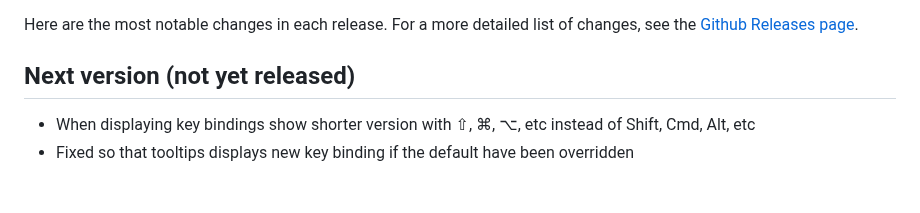
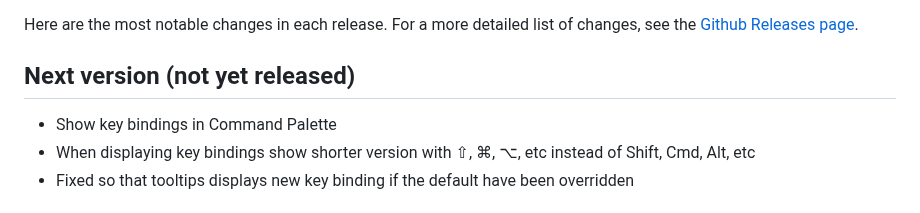
Before and after one commit to heyman/heynote, a Markdown page: docs/changelog.md, the part around the change. Rendered like a GitHub page.

Commit message:
Update changelog

```diff
--- a/docs/changelog.md
+++ b/docs/changelog.md
@@ -4,6 +4,7 @@ Here are the most notable changes in each release. For a more detailed list of c
 
 ## Next version (not yet released)
 
+- Show key bindings in Command Palette
 - When displaying key bindings show shorter version with ⇧, ⌘, ⌥, etc instead of Shift, Cmd, Alt, etc
 - Fixed so that tooltips displays new key binding if the default have been overridden
 
```
